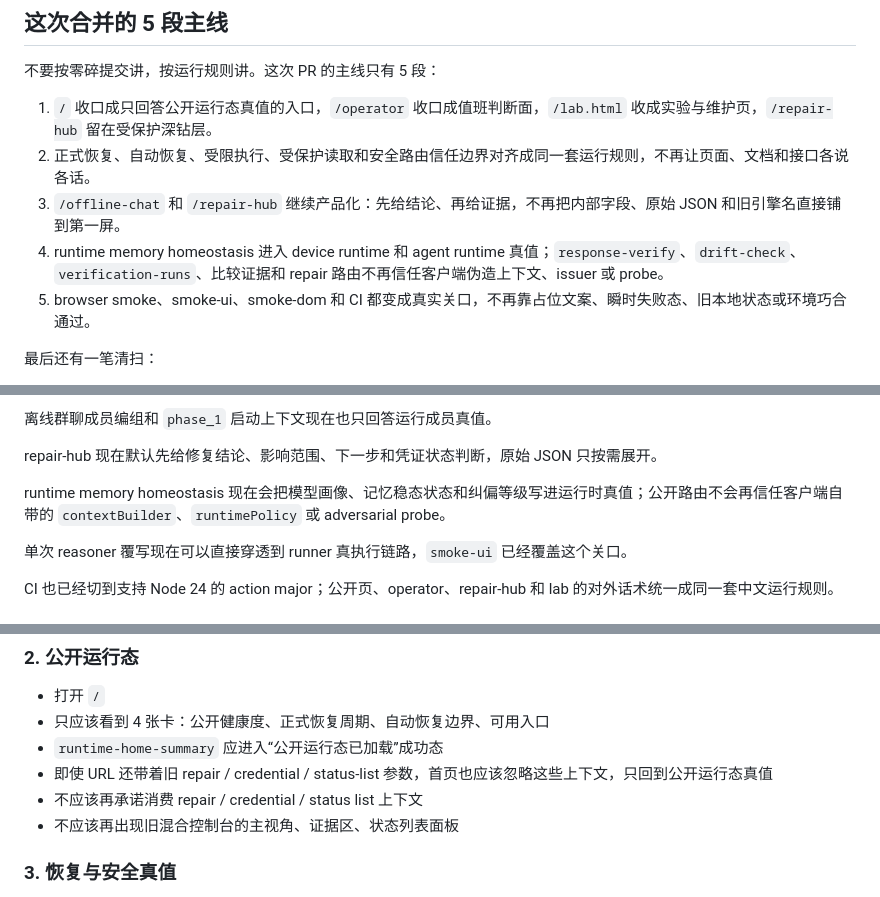
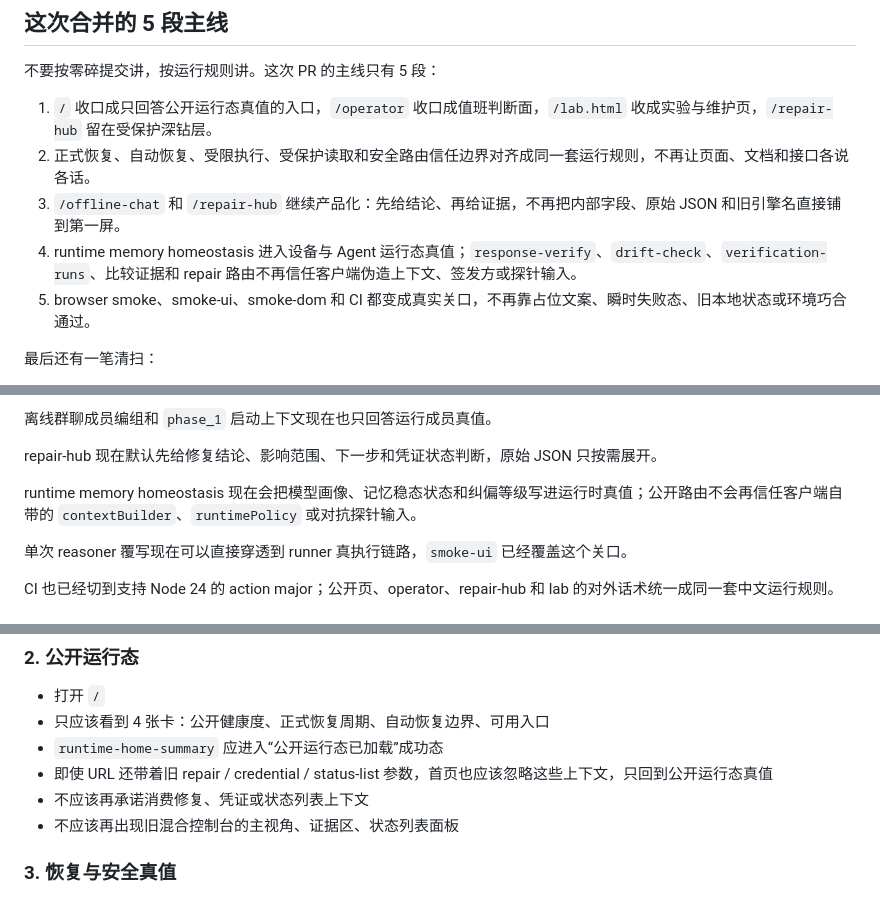
Before and after one commit to kane-888/agent-passport, a Markdown page: docs/merge-prep-checklist.md, 3 parts joined by grey strips. GitHub-like rendering.

Commit message:
Polish merge narrative wording

```diff
--- a/docs/merge-prep-checklist.md
+++ b/docs/merge-prep-checklist.md
@@ -13,7 +13,7 @@
 1. `/` 收口成只回答公开运行态真值的入口，`/operator` 收口成值班判断面，`/lab.html` 收成实验与维护页，`/repair-hub` 留在受保护深钻层。
 2. 正式恢复、自动恢复、受限执行、受保护读取和安全路由信任边界对齐成同一套运行规则，不再让页面、文档和接口各说各话。
 3. `/offline-chat` 和 `/repair-hub` 继续产品化：先给结论、再给证据，不再把内部字段、原始 JSON 和旧引擎名直接铺到第一屏。
-4. runtime memory homeostasis 进入 device runtime 和 agent runtime 真值；`response-verify`、`drift-check`、`verification-runs`、比较证据和 repair 路由不再信任客户端伪造上下文、issuer 或 probe。
+4. runtime memory homeostasis 进入设备与 Agent 运行态真值；`response-verify`、`drift-check`、`verification-runs`、比较证据和 repair 路由不再信任客户端伪造上下文、签发方或探针输入。
 5. browser smoke、smoke-ui、smoke-dom 和 CI 都变成真实关口，不再靠占位文案、瞬时失败态、旧本地状态或环境巧合通过。
 
 最后还有一笔清扫：
@@ -35,7 +35,7 @@ browser smoke 现在会拦真实首页和 `/operator` 失败，也不会把占
 
 repair-hub 现在默认先给修复结论、影响范围、下一步和凭证状态判断，原始 JSON 只按需展开。
 
-runtime memory homeostasis 现在会把模型画像、记忆稳态状态和纠偏等级写进运行时真值；公开路由不会再信任客户端自带的 `contextBuilder`、`runtimePolicy` 或 adversarial probe。
+runtime memory homeostasis 现在会把模型画像、记忆稳态状态和纠偏等级写进运行时真值；公开路由不会再信任客户端自带的 `contextBuilder`、`runtimePolicy` 或对抗探针输入。
 
 单次 reasoner 覆写现在可以直接穿透到 runner 真执行链路，`smoke-ui` 已经覆盖这个关口。
 
@@ -81,7 +81,7 @@ CI 也已经切到支持 Node 24 的 action major；公开页、operator、repai
 - 只应该看到 4 张卡：公开健康度、正式恢复周期、自动恢复边界、可用入口
 - `runtime-home-summary` 应进入“公开运行态已加载”成功态
 - 即使 URL 还带着旧 repair / credential / status-list 参数，首页也应该忽略这些上下文，只回到公开运行态真值
-- 不应该再承诺消费 repair / credential / status list 上下文
+- 不应该再承诺消费修复、凭证或状态列表上下文
 - 不应该再出现旧混合控制台的主视角、证据区、状态列表面板
 
 ### 3. 恢复与安全真值
```
Also changed, not shown: other parts of docs/merge-prep-checklist.md (+1 -1 lines).
